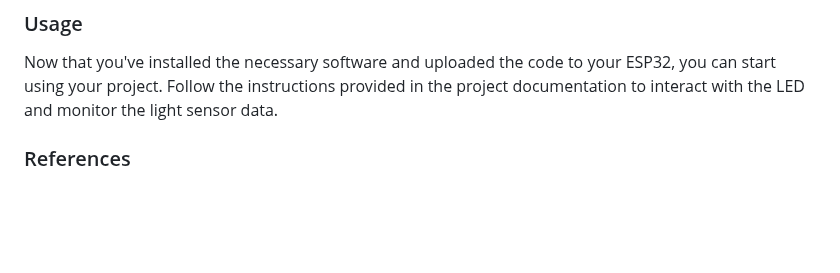
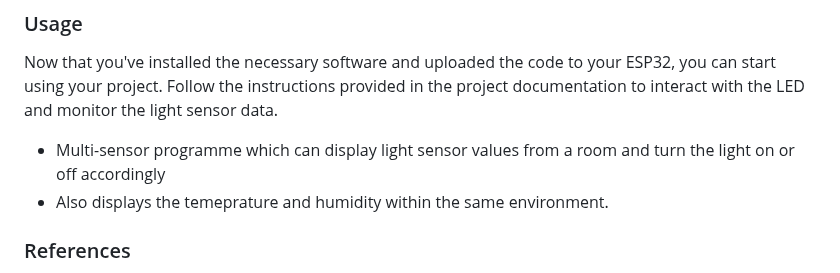
Before and after one commit to AverageAnarchist32/ESP32_Data_Center_Webpage, a Markdown page: README.md, the part around one of its changes. Rendered like a GitHub page; blank space fills up the shorter version.

```diff
--- a/README.md
+++ b/README.md
@@ -71,6 +72,8 @@ Before you begin, make sure you have the following prerequisites:
 ### Usage
 
 Now that you've installed the necessary software and uploaded the code to your ESP32, you can start using your project. Follow the instructions provided in the project documentation to interact with the LED and monitor the light sensor data.
+- Multi-sensor programme which can display light sensor values from a room and turn the light on or off accordingly
+- Also displays the temeprature and humidity within the same environment.
 
 
 ### References
```
Also changed, not shown: other parts of README.md (+1 -0 lines).
